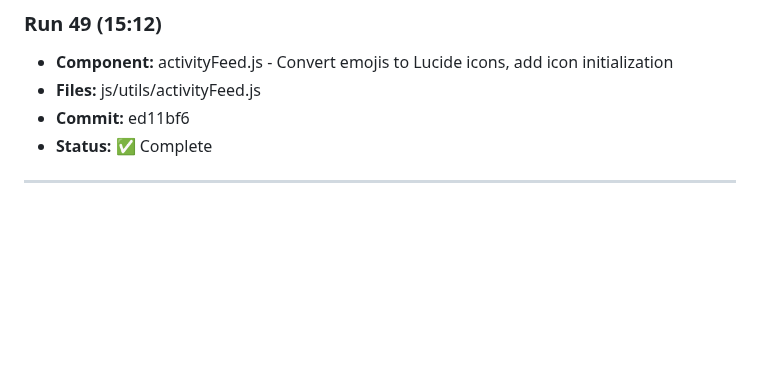
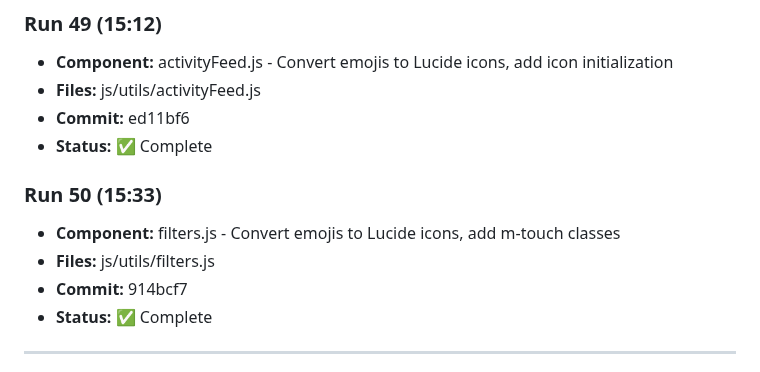
Before and after one commit to ozharsky/Mission-Control, a Markdown page: IMPROVEMENTS_LOG.md, the part around one of its changes. Drawn GitHub-style; blank space fills up the shorter version.

Commit message:
Update IMPROVEMENTS_LOG.md with Run 50

```diff
--- a/IMPROVEMENTS_LOG.md
+++ b/IMPROVEMENTS_LOG.md
@@ -339,5 +339,11 @@
 - **Commit:** ed11bf6
 - **Status:** ✅ Complete
 
+### Run 50 (15:33)
+- **Component:** filters.js - Convert emojis to Lucide icons, add m-touch classes
+- **Files:** js/utils/filters.js
+- **Commit:** 914bcf7
+- **Status:** ✅ Complete
+
 ---
 
```
Also changed, not shown: other parts of IMPROVEMENTS_LOG.md (+1 -1 lines).
